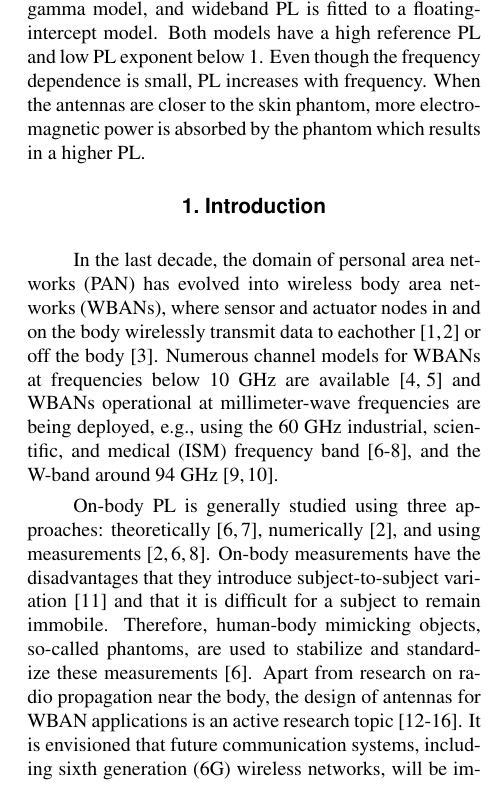
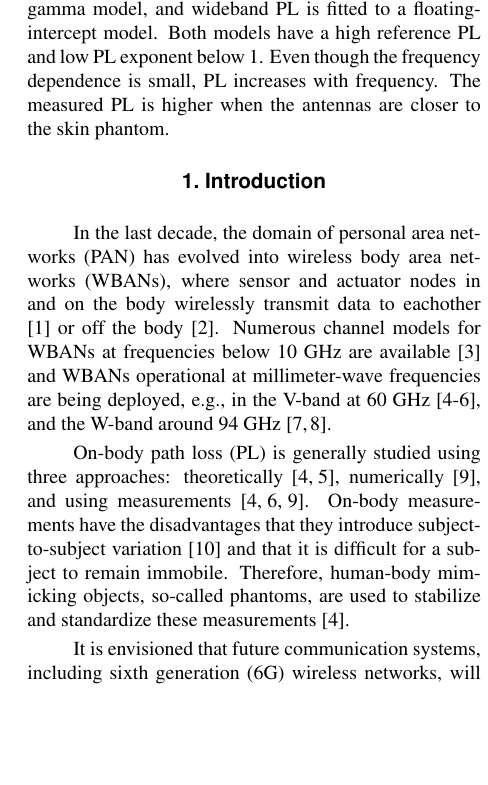
Before and after one commit to brdb/RSL_D-band_body, a LaTeX document (RSL_140GHz_body.tex): part of one column of page 1 of 6 before the commit and part of one column of page 1 of 5 after it, cut so that both start at the same text, the shorter picture padded with empty space. Compiled offline with pdfLaTeX.

Commit message:
adding ruler on Fig 1 and updating introduction (e.g., removing references to WBAN antennas to save space)

```diff
--- a/RSL_140GHz_body.tex
+++ b/RSL_140GHz_body.tex
@@ -20,7 +20,7 @@
 % Use explicit line-breaks \\ if needed and note that the affiliations are
 % at the end of the manuscript.
 %
-\title{On-Body Path Loss Modeling in the 110 to 170~GHz Range}
+\title{On-Body Path Loss Modeling\\ in the 110 to 170~GHz Frequency Range}
 \author{Brecht De Beelde,
 Reza~Aminzadeh,
 Arno~Thielens,
@@ -41,15 +41,14 @@ PL is measured for distances ranging from 1 to 19~cm using a vector network anal
 The measured PL is fitted to an alpha-beta-gamma model, and wideband PL is fitted to a floating-intercept model.
 Both models have a high reference PL and low PL exponent below 1.
 Even though the frequency dependence is small, PL increases with frequency.
-When the antennas are closer to the skin phantom, more electromagnetic power is absorbed by the phantom which results in a higher PL.
+The measured PL is higher when the antennas are closer to the skin phantom.
 \end{abstract}
 
 \section{Introduction\label{sect:intro}}
 
-In the last decade, the domain of personal area networks (PAN) has evolved into wireless body area networks (WBANs), where sensor and actuator nodes in and on the body  wirelessly transmit data to eachother \cite{Patel2010,Reusens2009} or off the body \cite{Marinova2015}.
-Numerous channel models for WBANs at frequencies below 10~GHz are available \cite{VanRoy2010,Qaraqe2014} and WBANs operational at millimeter-wave frequencies are being deployed, e.g., using the 60~GHz industrial, scientific, and medical (ISM) frequency band \cite{Chahat2013,Petrillo2014,Aminzadeh2021_tap}, and the W-band around 94 GHz \cite{Brizzi2013,Ali2022}.
+In the last decade, the domain of personal area networks (PAN) has evolved into wireless body area networks (WBANs), where sensor and actuator nodes in and on the body  wirelessly transmit data to eachother \cite{Patel2010} or off the body \cite{Marinova2015}.
+Numerous channel models for WBANs at frequencies below 10~GHz are available \cite{VanRoy2010} and WBANs operational at millimeter-wave frequencies are being deployed, e.g., in the V-band at 60~GHz \cite{Chahat2013,Petrillo2014,Aminzadeh2021_tap}, and the W-band around 94 GHz \cite{Brizzi2013,Ali2022}.
 
-On-body PL is generally studied using three approaches: theoretically \cite{Chahat2013,Petrillo2014}, numerically \cite{Reusens2009}, and using measurements \cite{Chahat2013,Reusens2009,Aminzadeh2021_tap}.
+On-body path loss (PL) is generally studied using three approaches: theoretically \cite{Chahat2013,Petrillo2014}, numerically \cite{Reusens2009}, and using measurements \cite{Chahat2013,Reusens2009,Aminzadeh2021_tap}.
 On-body measurements have the disadvantages that they introduce subject-to-subject variation \cite{Proesmans2022} and that it is difficult for a subject to remain immobile.
 Therefore, human-body mimicking objects, so-called phantoms, are used to stabilize and standardize these measurements \cite{Chahat2013}.
-Apart from research on radio propagation near the body, the design of antennas for WBAN applications is an active research topic \cite{Zhang2021,Mahmood2020,Hong2016,Tak2016,Verbiest2006}.
```
Also changed, not shown: figures/measurement_setup.JPG, RSL_140GHz_body.tex (6 more changed lines).
